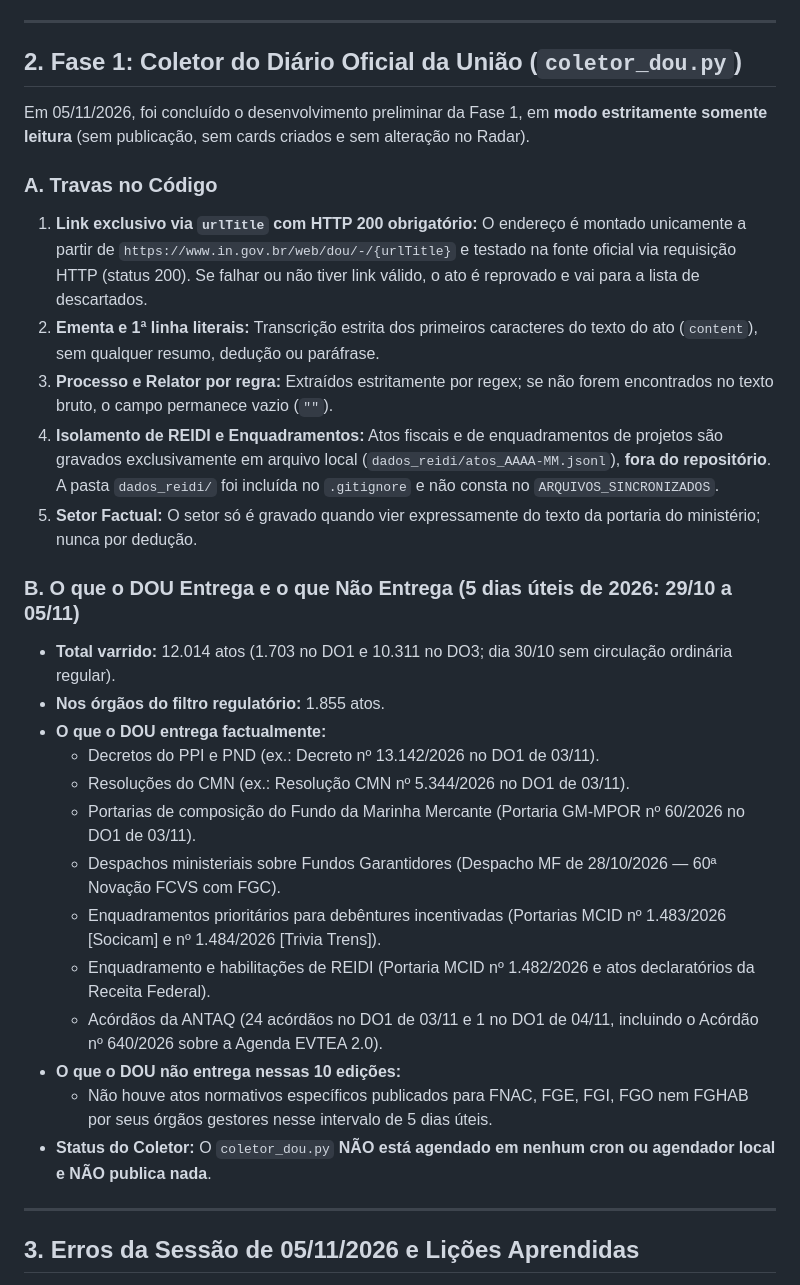
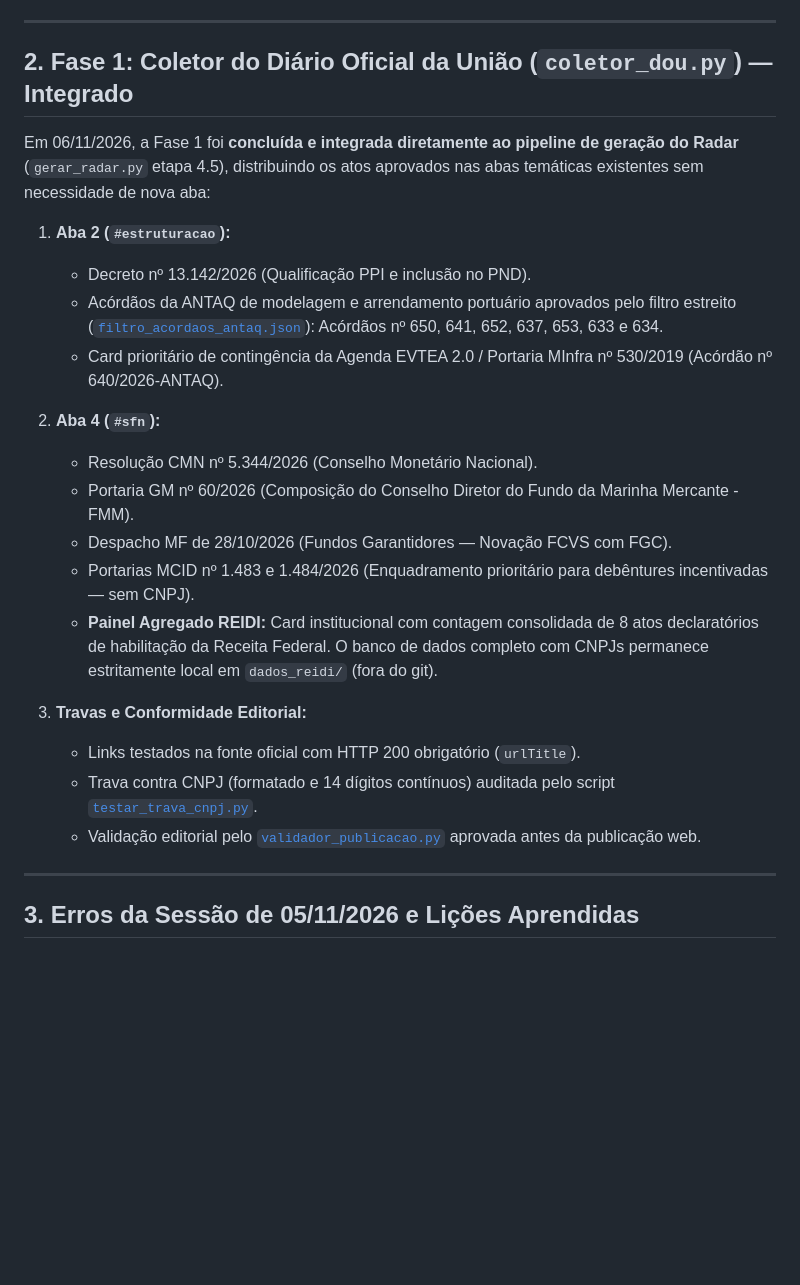
Before and after one commit to mdagavea/inteligencia-regulatoria, a Markdown page: radar_participativo/MEMORIA_PROJETO.md, the part around the change. GitHub-like rendering; blank space fills up the shorter version.

Commit message:
Documentacao atualizada: Fase 1 integrada e workflow de alerta 09:33

```diff
--- a/radar_participativo/MEMORIA_PROJETO.md
+++ b/radar_participativo/MEMORIA_PROJETO.md
@@ -23,31 +23,26 @@
 
 ---
 
-## 2. Fase 1: Coletor do Diário Oficial da União (`coletor_dou.py`)
+## 2. Fase 1: Coletor do Diário Oficial da União (`coletor_dou.py`) — Integrado
 
-Em 05/11/2026, foi concluído o desenvolvimento preliminar da Fase 1, em **modo estritamente somente leitura** (sem publicação, sem cards criados e sem alteração no Radar).
+Em 06/11/2026, a Fase 1 foi **concluída e integrada diretamente ao pipeline de geração do Radar** (`gerar_radar.py` etapa 4.5), distribuindo os atos aprovados nas abas temáticas existentes sem necessidade de nova aba:
 
-### A. Travas no Código
-1. **Link exclusivo via `urlTitle` com HTTP 200 obrigatório:** O endereço é montado unicamente a partir de `https://www.in.gov.br/web/dou/-/{urlTitle}` e testado na fonte oficial via requisição HTTP (status 200). Se falhar ou não tiver link válido, o ato é reprovado e vai para a lista de descartados.
-2. **Ementa e 1ª linha literais:** Transcrição estrita dos primeiros caracteres do texto do ato (`content`), sem qualquer resumo, dedução ou paráfrase.
-3. **Processo e Relator por regra:** Extraídos estritamente por regex; se não forem encontrados no texto bruto, o campo permanece vazio (`""`).
-4. **Isolamento de REIDI e Enquadramentos:** Atos fiscais e de enquadramentos de projetos são gravados exclusivamente em arquivo local (`dados_reidi/atos_AAAA-MM.jsonl`), **fora do repositório**. A pasta `dados_reidi/` foi incluída no `.gitignore` e não consta no `ARQUIVOS_SINCRONIZADOS`.
-5. **Setor Factual:** O setor só é gravado quando vier expressamente do texto da portaria do ministério; nunca por dedução.
+1. **Aba 2 (`#estruturacao`):**
+   - Decreto nº 13.142/2026 (Qualificação PPI e inclusão no PND).
+   - Acórdãos da ANTAQ de modelagem e arrendamento portuário aprovados pelo filtro estreito ([`filtro_acordaos_antaq.json`](filtro_acordaos_antaq.json)): Acórdãos nº 650, 641, 652, 637, 653, 633 e 634.
+   - Card prioritário de contingência da Agenda EVTEA 2.0 / Portaria MInfra nº 530/2019 (Acórdão nº 640/2026-ANTAQ).
 
-### B. O que o DOU Entrega e o que Não Entrega (5 dias úteis de 2026: 29/10 a 05/11)
-* **Total varrido:** 12.014 atos (1.703 no DO1 e 10.311 no DO3; dia 30/10 sem circulação ordinária regular).
-* **Nos órgãos do filtro regulatório:** 1.855 atos.
-* **O que o DOU entrega factualmente:**
-  - Decretos do PPI e PND (ex.: Decreto nº 13.142/2026 no DO1 de 03/11).
-  - Resoluções do CMN (ex.: Resolução CMN nº 5.344/2026 no DO1 de 03/11).
-  - Portarias de composição do Fundo da Marinha Mercante (Portaria GM-MPOR nº 60/2026 no DO1 de 03/11).
-  - Despachos ministeriais sobre Fundos Garantidores (Despacho MF de 28/10/2026 — 60ª Novação FCVS com FGC).
-  - Enquadramentos prioritários para debêntures incentivadas (Portarias MCID nº 1.483/2026 [Socicam] e nº 1.484/2026 [Trivia Trens]).
-  - Enquadramento e habilitações de REIDI (Portaria MCID nº 1.482/2026 e atos declaratórios da Receita Federal).
-  - Acórdãos da ANTAQ (24 acórdãos no DO1 de 03/11 e 1 no DO1 de 04/11, incluindo o Acórdão nº 640/2026 sobre a Agenda EVTEA 2.0).
-* **O que o DOU não entrega nessas 10 edições:**
-  - Não houve atos normativos específicos publicados para FNAC, FGE, FGI, FGO nem FGHAB por seus órgãos gestores nesse intervalo de 5 dias úteis.
-* **Status do Coletor:** O `coletor_dou.py` **NÃO está agendado em nenhum cron ou agendador local e NÃO publica nada**.
+2. **Aba 4 (`#sfn`):**
+   - Resolução CMN nº 5.344/2026 (Conselho Monetário Nacional).
+   - Portaria GM nº 60/2026 (Composição do Conselho Diretor do Fundo da Marinha Mercante - FMM).
+   - Despacho MF de 28/10/2026 (Fundos Garantidores — Novação FCVS com FGC).
+   - Portarias MCID nº 1.483 e 1.484/2026 (Enquadramento prioritário para debêntures incentivadas — sem CNPJ).
+   - **Painel Agregado REIDI:** Card institucional com contagem consolidada de 8 atos declaratórios de habilitação da Receita Federal. O banco de dados completo com CNPJs permanece estritamente local em `dados_reidi/` (fora do git).
+
+3. **Travas e Conformidade Editorial:**
+   - Links testados na fonte oficial com HTTP 200 obrigatório (`urlTitle`).
+   - Trava contra CNPJ (formatado e 14 dígitos contínuos) auditada pelo script [`testar_trava_cnpj.py`](testar_trava_cnpj.py).
+   - Validação editorial pelo [`validador_publicacao.py`](validador_publicacao.py) aprovada antes da publicação web.
 
 ---
 
```
Also changed, not shown: clipping/MEMORIA_PROJETO.md (+4 -2 lines).
